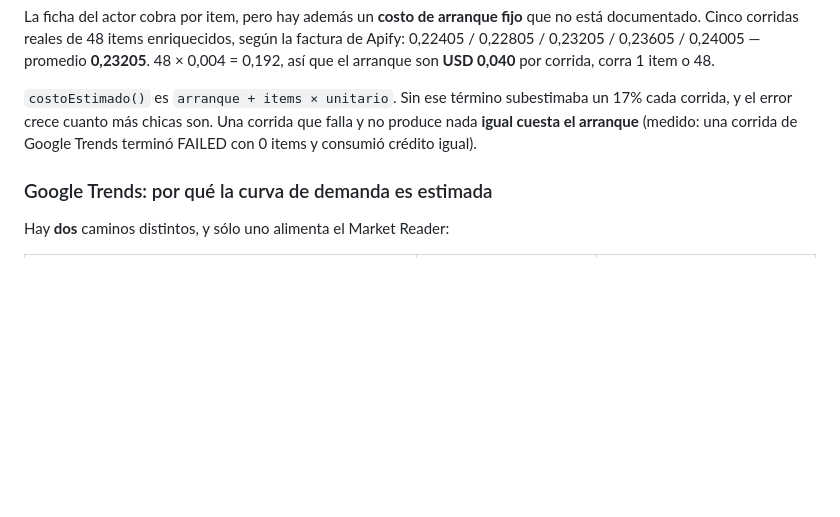
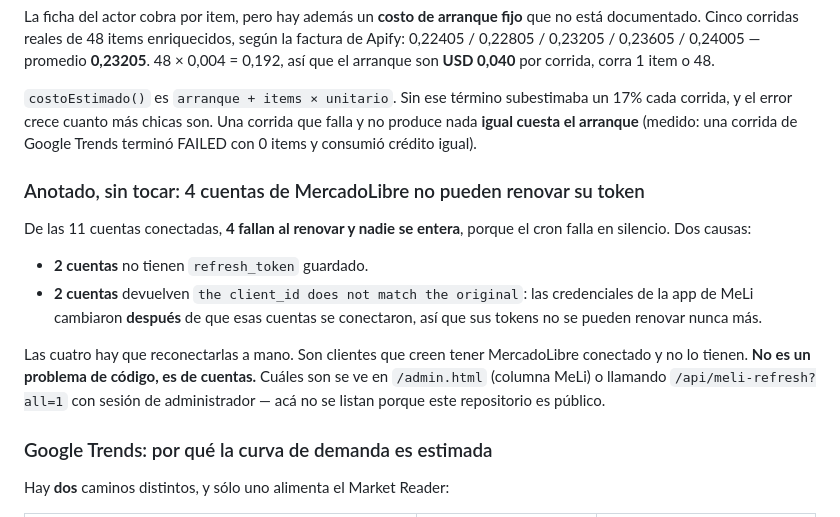
Before and after one commit to matiasezequielpereira4340-sudo/productfinder-ia, a Markdown page: README.md, the part around the change. Rendered like a GitHub page; blank space fills up the shorter version.

Commit message:
Anotar que 4 cuentas de MeLi no pueden renovar su token
Dos no tienen refresh_token guardado y dos dan "client_id does not match the
original", o sea que las credenciales de la app cambiaron despues de que se
conectaron y hay que reconectarlas a mano. El cron falla en silencio para
ellas, asi que son clientes que creen tener MercadoLibre conectado y no lo
tienen. No es un tema de codigo, es de cuentas.

Cuales son NO se listan aca: este repositorio es publico. Se ven en
/admin.html o llamando al endpoint con sesion de administrador.

Co-Authored-By: Claude Opus 5 <noreply@anthropic.com>
Claude-Session: https://claude.ai/code/session_011nVbCPg7Zhr6PdyMTZpBVf

```diff
--- a/README.md
+++ b/README.md
@@ -420,6 +420,22 @@ un 17% cada corrida, y el error crece cuanto más chicas son. Una corrida que
 falla y no produce nada **igual cuesta el arranque** (medido: una corrida de
 Google Trends terminó FAILED con 0 items y consumió crédito igual).
 
+### Anotado, sin tocar: 4 cuentas de MercadoLibre no pueden renovar su token
+
+De las 11 cuentas conectadas, **4 fallan al renovar y nadie se entera**, porque
+el cron falla en silencio. Dos causas:
+
+- **2 cuentas** no tienen `refresh_token` guardado.
+- **2 cuentas** devuelven `the client_id does not match the original`: las
+  credenciales de la app de MeLi cambiaron **después** de que esas cuentas se
+  conectaron, así que sus tokens no se pueden renovar nunca más.
+
+Las cuatro hay que reconectarlas a mano. Son clientes que creen tener
+MercadoLibre conectado y no lo tienen. **No es un problema de código, es de
+cuentas.** Cuáles son se ve en `/admin.html` (columna MeLi) o llamando
+`/api/meli-refresh?all=1` con sesión de administrador — acá no se listan porque
+este repositorio es público.
+
 ### Google Trends: por qué la curva de demanda es estimada
 
 Hay **dos** caminos distintos, y sólo uno alimenta el Market Reader:
```
